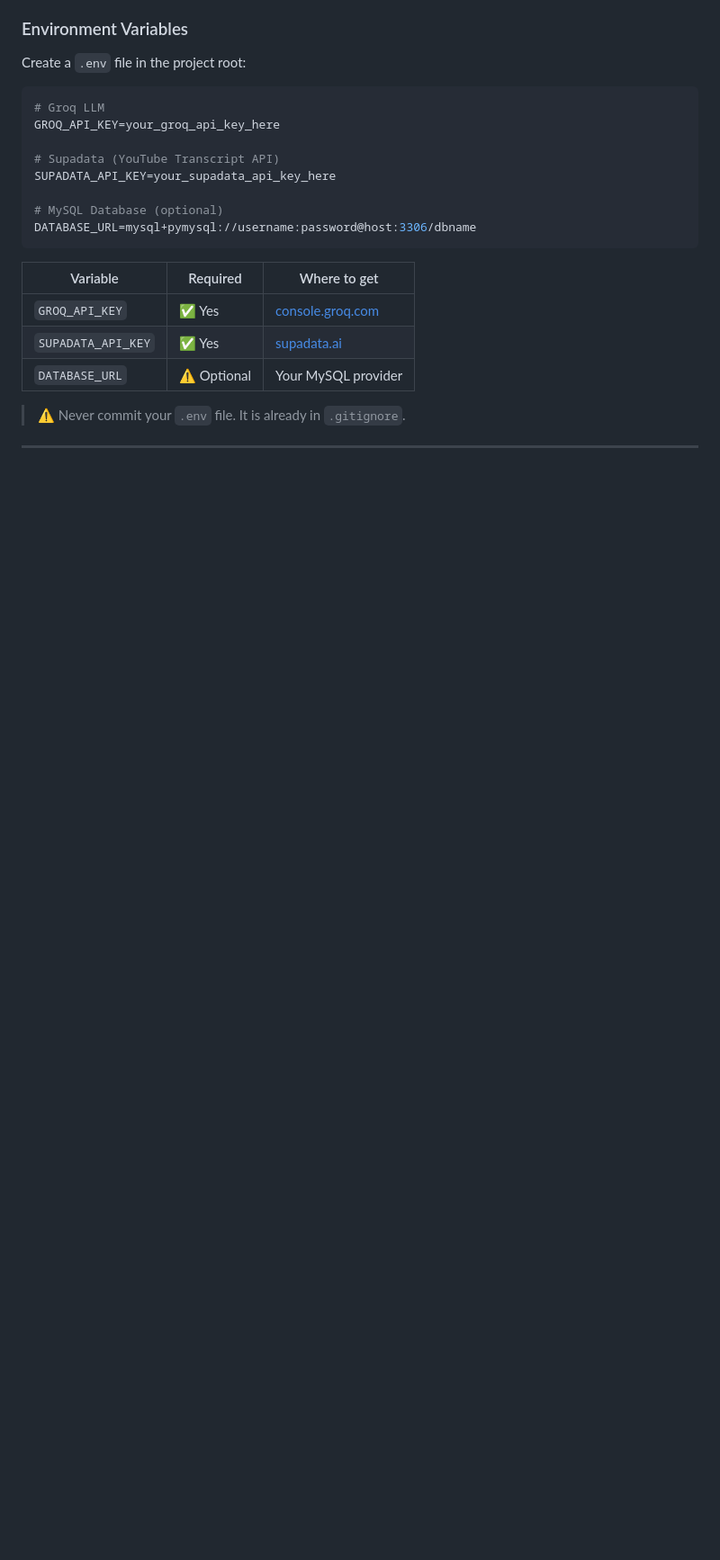
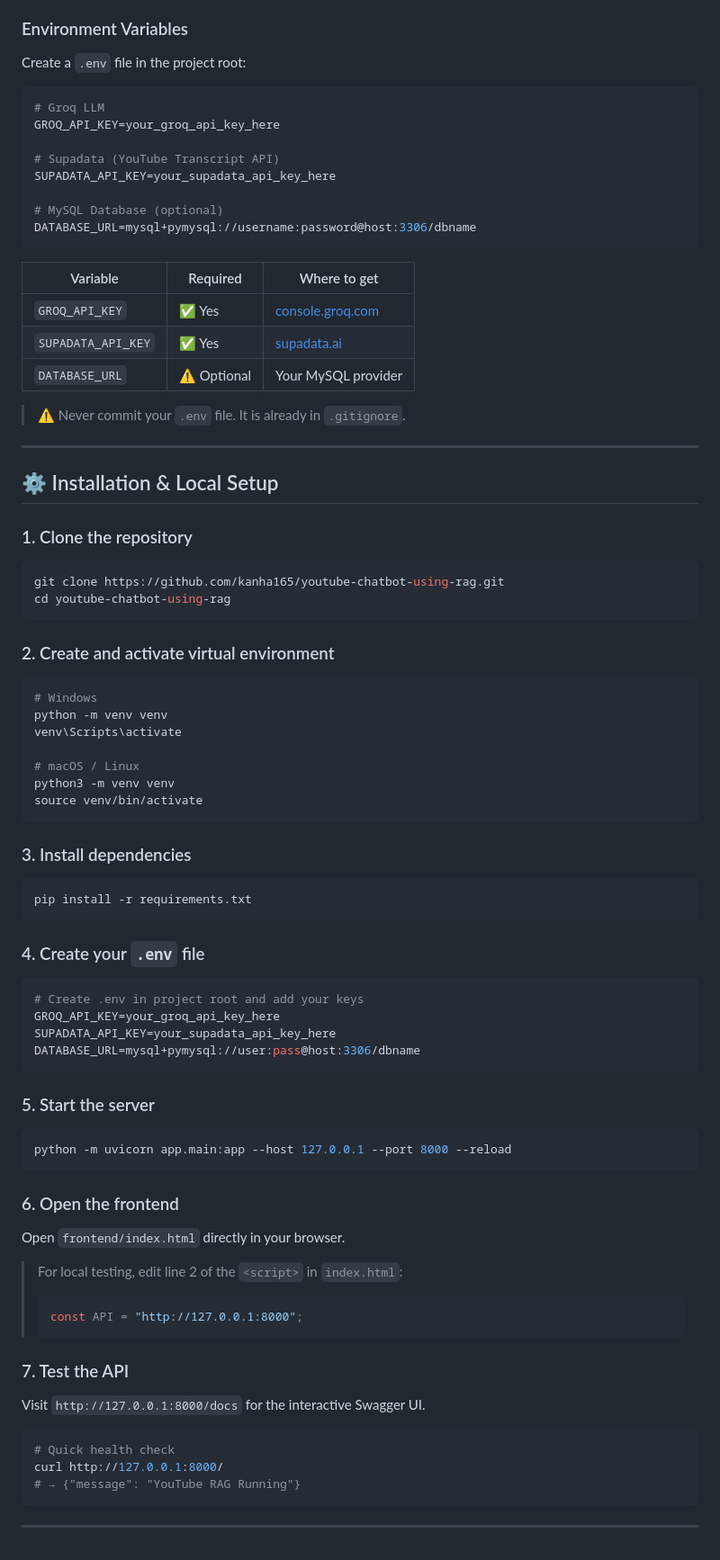
Before and after one commit to kanha165/youtube-chatbot-using-rag, a Markdown page: README.md, the part around the change. Shown at 90% size. GitHub-like rendering; blank space fills up the shorter version.

Commit message:
docs(readme): add installation and local setup steps [7/10]

````diff
--- a/README.md
+++ b/README.md
@@ -204,3 +204,66 @@ DATABASE_URL=mysql+pymysql://username:password@host:3306/dbname
 > ⚠️ Never commit your `.env` file. It is already in `.gitignore`.
 
 ---
+
+## ⚙️ Installation & Local Setup
+
+### 1. Clone the repository
+
+```bash
+git clone https://github.com/kanha165/youtube-chatbot-using-rag.git
+cd youtube-chatbot-using-rag
+```
+
+### 2. Create and activate virtual environment
+
+```bash
+# Windows
+python -m venv venv
+venv\Scripts\activate
+
+# macOS / Linux
+python3 -m venv venv
+source venv/bin/activate
+```
+
+### 3. Install dependencies
+
+```bash
+pip install -r requirements.txt
+```
+
+### 4. Create your `.env` file
+
+```bash
+# Create .env in project root and add your keys
+GROQ_API_KEY=your_groq_api_key_here
+SUPADATA_API_KEY=your_supadata_api_key_here
+DATABASE_URL=mysql+pymysql://user:pass@host:3306/dbname
+```
+
+### 5. Start the server
+
+```bash
+python -m uvicorn app.main:app --host 127.0.0.1 --port 8000 --reload
+```
+
+### 6. Open the frontend
+
+Open `frontend/index.html` directly in your browser.
+
+> For local testing, edit line 2 of the `<script>` in `index.html`:
+> ```js
+> const API = "http://127.0.0.1:8000";
+> ```
+
+### 7. Test the API
+
+Visit `http://127.0.0.1:8000/docs` for the interactive Swagger UI.
+
+```bash
+# Quick health check
+curl http://127.0.0.1:8000/
+# → {"message": "YouTube RAG Running"}
+```
+
+---
````
